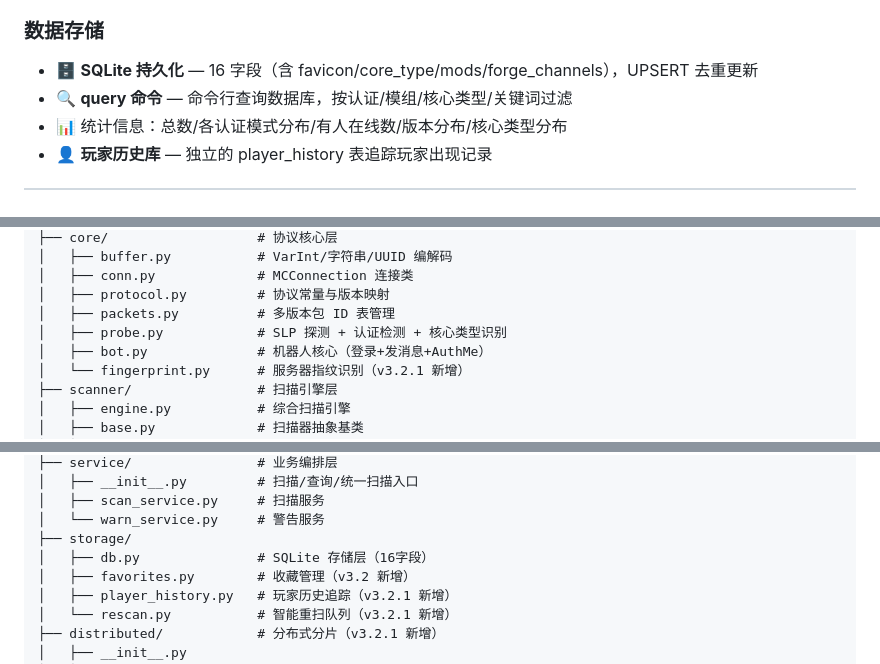
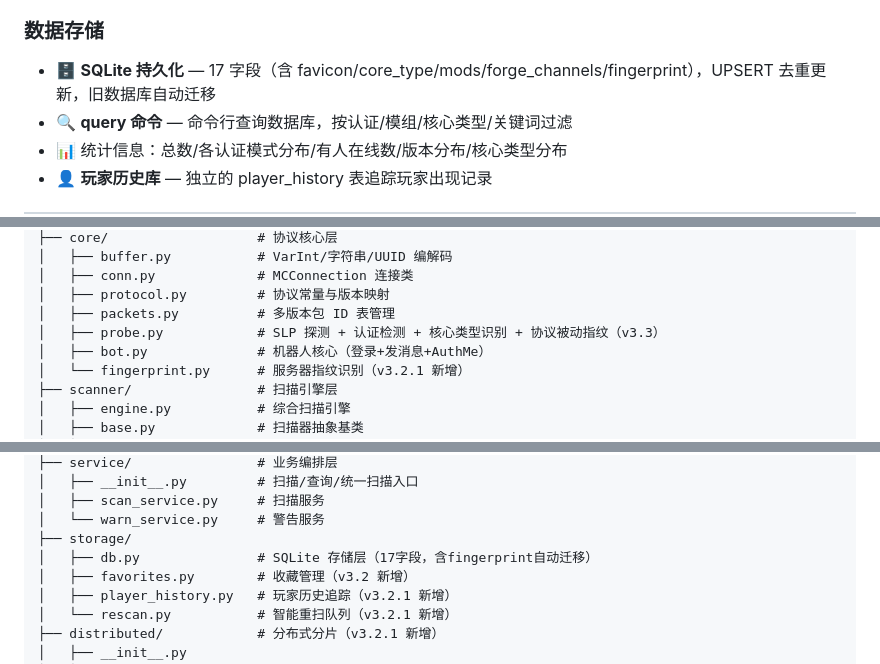
Before and after one commit to 2584210631-star/mc-scanner-v3, a Markdown page: README.md, 3 parts joined by grey strips. Rendered like a GitHub page.

```diff
--- a/README.md
+++ b/README.md
@@ -97,7 +108,7 @@ MC Scanner v3.2.1 是在 mc-scanner V1 和 V2 基础上整合优化的超越版
 - 🎲 **随机暴力扫描** — 随机 IP + 随机端口，BGP 分布加权
 
 ### 数据存储
-- 🗄️ **SQLite 持久化** — 16 字段（含 favicon/core_type/mods/forge_channels），UPSERT 去重更新
+- 🗄️ **SQLite 持久化** — 17 字段（含 favicon/core_type/mods/forge_channels/fingerprint），UPSERT 去重更新，旧数据库自动迁移
 - 🔍 **query 命令** — 命令行查询数据库，按认证/模组/核心类型/关键词过滤
 - 📊 统计信息：总数/各认证模式分布/有人在线数/版本分布/核心类型分布
 - 👤 **玩家历史库** — 独立的 player_history 表追踪玩家出现记录
@@ -252,7 +263,7 @@ mc-scanner-v3/
 │   ├── conn.py             # MCConnection 连接类
 │   ├── protocol.py         # 协议常量与版本映射
 │   ├── packets.py          # 多版本包 ID 表管理
-│   ├── probe.py            # SLP 探测 + 认证检测 + 核心类型识别
+│   ├── probe.py            # SLP 探测 + 认证检测 + 核心类型识别 + 协议被动指纹（v3.3）
 │   ├── bot.py              # 机器人核心（登录+发消息+AuthMe）
 │   └── fingerprint.py      # 服务器指纹识别（v3.2.1 新增）
 ├── scanner/                # 扫描引擎层
@@ -271,7 +282,7 @@ mc-scanner-v3/
 │   ├── scan_service.py     # 扫描服务
 │   └── warn_service.py     # 警告服务
 ├── storage/
-│   ├── db.py               # SQLite 存储层（16字段）
+│   ├── db.py               # SQLite 存储层（17字段，含fingerprint自动迁移）
 │   ├── favorites.py        # 收藏管理（v3.2 新增）
 │   ├── player_history.py   # 玩家历史追踪（v3.2.1 新增）
 │   └── rescan.py           # 智能重扫队列（v3.2.1 新增）
```
Also changed, not shown: other parts of README.md (+16 -5 lines).
